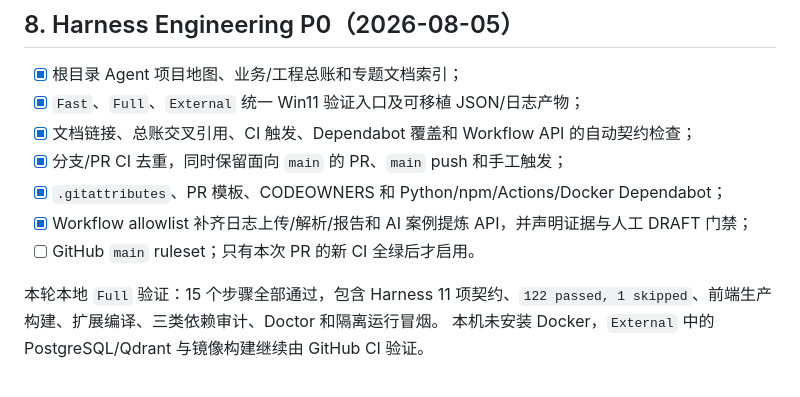
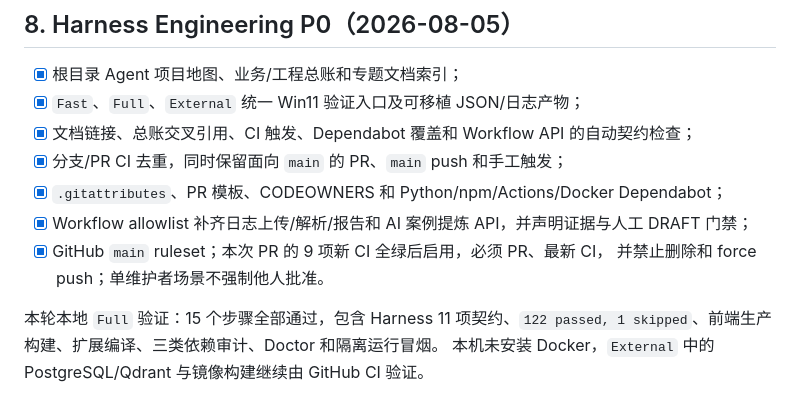
Before and after one commit to mrrabbitss/debug-platform, a Markdown page: CAPABILITIES.md, the part around the change. Rendered like a GitHub page.

```diff
--- a/CAPABILITIES.md
+++ b/CAPABILITIES.md
@@ -315,7 +315,8 @@ Chat 模型，本地 BGE Embedding 和 Qwen3 Reranker 不具备生成能力，
 - [x] 分支/PR CI 去重，同时保留面向 `main` 的 PR、`main` push 和手工触发；
 - [x] `.gitattributes`、PR 模板、CODEOWNERS 和 Python/npm/Actions/Docker Dependabot；
 - [x] Workflow allowlist 补齐日志上传/解析/报告和 AI 案例提炼 API，并声明证据与人工 DRAFT 门禁；
-- [ ] GitHub `main` ruleset；只有本次 PR 的新 CI 全绿后才启用。
+- [x] GitHub `main` ruleset；本次 PR 的 9 项新 CI 全绿后启用，必须 PR、最新 CI，
+  并禁止删除和 force push；单维护者场景不强制他人批准。
 
 本轮本地 `Full` 验证：15 个步骤全部通过，包含 Harness 11 项契约、`122 passed,
 1 skipped`、前端生产构建、扩展编译、三类依赖审计、Doctor 和隔离运行冒烟。
```
Also changed, not shown: HARNESS_ENGINEERING.md (+2 -2 lines), VALIDATION.md (+5 -0 lines).
